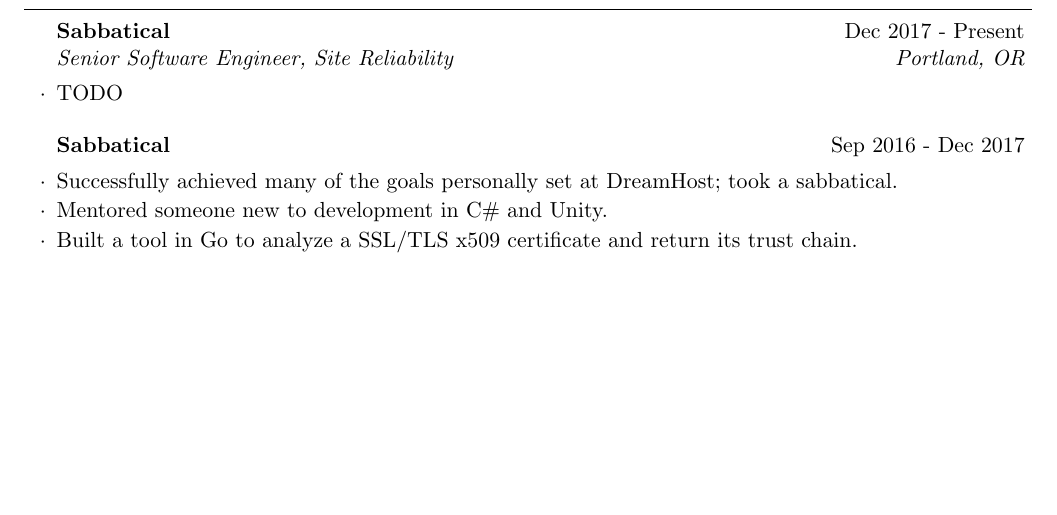
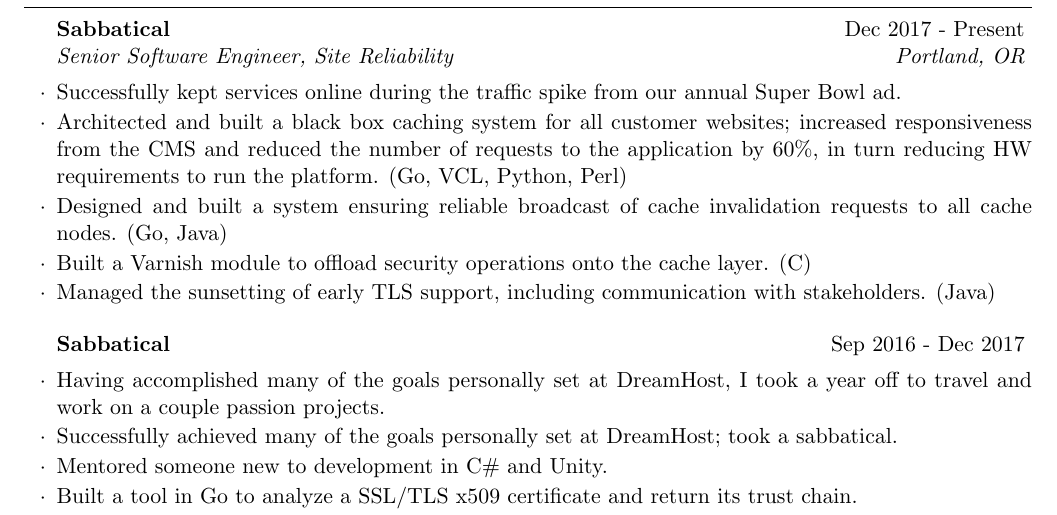
Before and after one commit to SpikesDivZero/resume, a LaTeX CV (spikes.tex, which reads inc/2016-sabbatical/generic.tex, inc/2017-squarespace-srsre/generic.tex): part of page 1 of 2, cut so that both start at the same text, the shorter picture padded with empty space. Compiled offline with pdfLaTeX.

Commit message:
Saving draft work

```diff
--- a/inc/2016-sabbatical/generic.tex
+++ b/inc/2016-sabbatical/generic.tex
@@ -1,3 +1,5 @@
+\item Having accomplished many of the goals personally set at DreamHost, I took a year off to travel and work on a couple passion projects.
+
 \item Successfully achieved many of the goals personally set at DreamHost; took a sabbatical.
 \item Mentored someone new to development in C\# and Unity.
 \item Built a tool in Go to analyze a SSL/TLS x509 certificate and return its trust chain.
--- a/inc/2017-squarespace-srsre/generic.tex
+++ b/inc/2017-squarespace-srsre/generic.tex
@@ -1,9 +1,20 @@
-% Varnish VMODs
-% Echo (Custom LB)
-% TLS 1.0/1.1 Sunset + Traffic Transition
-% Distributed Cache Invalidation System
-% RC+CIS spanned several languages in total
+\item Successfully kept services online during the traffic spike from our annual Super Bowl ad.
+
+\item Architected and built a black box caching system for all customer websites; increased responsiveness from the CMS
+and reduced the number of requests to the application by 60\%, in turn reducing HW requirements to run the platform.
+(Go, VCL, Python, Perl)
 % Sterile HTTP Capture
 % VCL Test, Regex Assemble
 
-\item TODO
+\item Designed and built a system ensuring reliable broadcast of cache invalidation requests to all cache nodes. (Go,
+Java)
+% RC+CIS spanned several languages in total
+
+\item Built a Varnish module to offload security operations onto the cache layer. (C)
+% Varnish VMODs
+
+\item Managed the sunsetting of early TLS support, including communication with stakeholders. (Java)
+% Re: Early TLS, maybe add something about the graceful transition and friendly error pages? How to work that in without
+% making it too verbose?
+
+% Echo (Custom LB)
```
Also changed, not shown: 5 other files.
